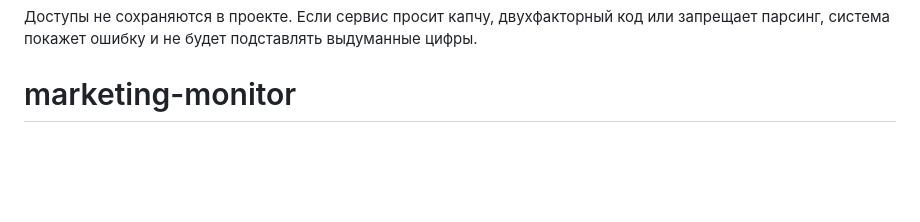
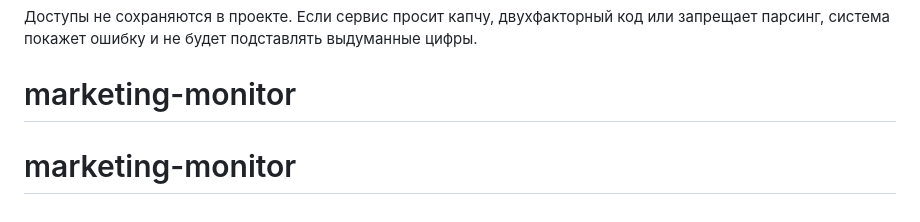
Before and after one commit to margo-boop/marketing-monitor, a Markdown page: README.md, the part around the change. Rendered like a GitHub page; blank space fills up the shorter version.

```diff
--- a/README.md
+++ b/README.md
@@ -64,3 +64,4 @@ https://t.me/channel
 
 Доступы не сохраняются в проекте. Если сервис просит капчу, двухфакторный код или запрещает парсинг, система покажет ошибку и не будет подставлять выдуманные цифры.
 # marketing-monitor
+# marketing-monitor
```
